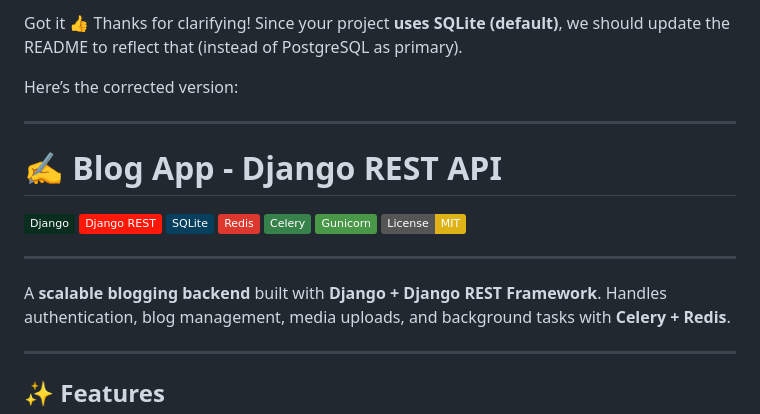
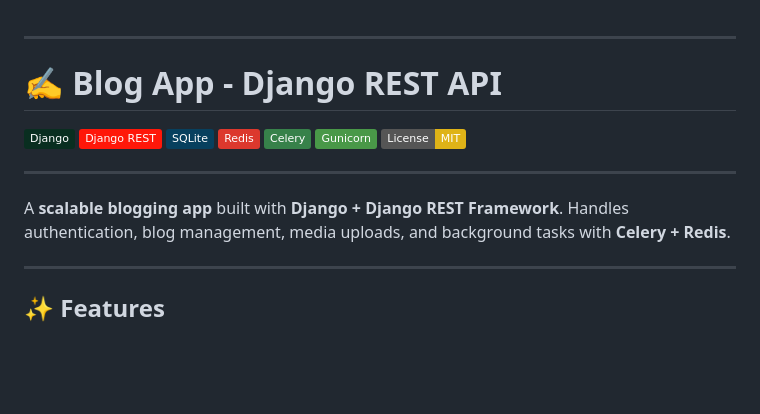
Before and after one commit to Ahmed291005/BlogApp, a Markdown page: README.md, the part around the change. Drawn GitHub-style; badges without logos; blank space fills up the shorter version.

```diff
--- a/README.md
+++ b/README.md
@@ -1,7 +1,3 @@
-Got it 👍 Thanks for clarifying! Since your project **uses SQLite (default)**, we should update the README to reflect that (instead of PostgreSQL as primary).
-
-Here’s the corrected version:
-
 ---
 
 # ✍️ Blog App - Django REST API
@@ -16,7 +12,7 @@ Here’s the corrected version:
 
 ---
 
-A **scalable blogging backend** built with **Django + Django REST Framework**.
+A **scalable blogging app** built with **Django + Django REST Framework**.
 Handles authentication, blog management, media uploads, and background tasks with **Celery + Redis**.
 
 ---
```
